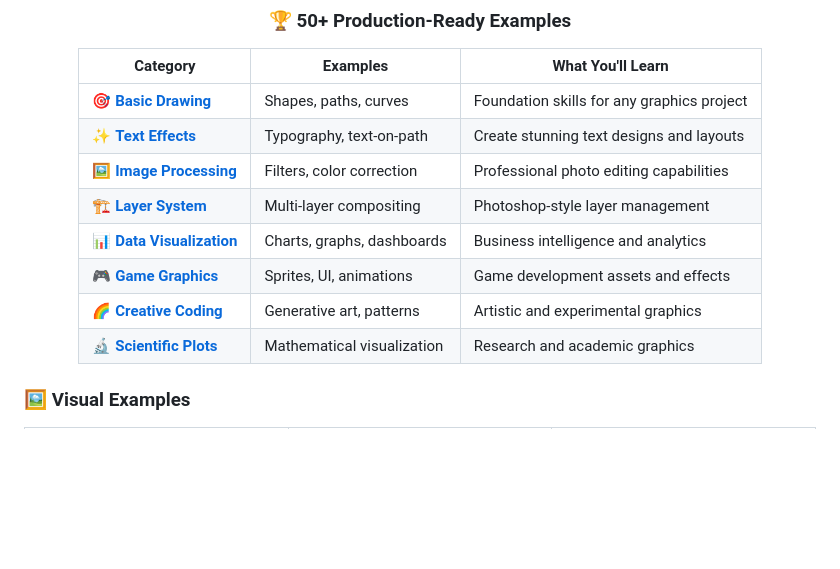
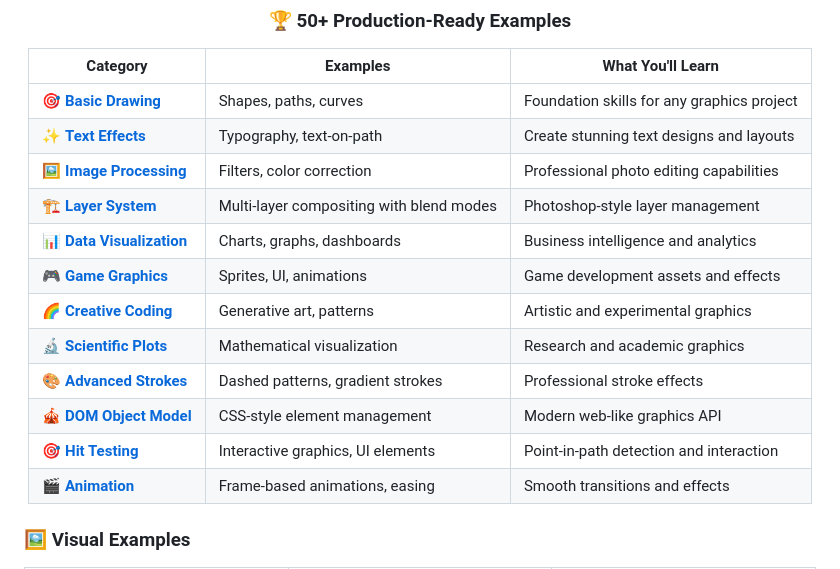
Before and after one commit to GrandpaEJ/advancegg, a Markdown page: README.md, the part around one of its changes. Rendered like a GitHub page; blank space fills up the shorter version.

```diff
--- a/README.md
+++ b/README.md
@@ -242,11 +247,15 @@ func main() {
 | 🎯 **[Basic Drawing](examples/basic-shapes.go)** | Shapes, paths, curves | Foundation skills for any graphics project |
 | ✨ **[Text Effects](examples/text-effects.go)** | Typography, text-on-path | Create stunning text designs and layouts |
 | 🖼️ **[Image Processing](examples/image-filters.go)** | Filters, color correction | Professional photo editing capabilities |
-| 🏗️ **[Layer System](examples/layer-system.go)** | Multi-layer compositing | Photoshop-style layer management |
+| 🏗️ **[Layer System](examples/layer-compositing.go)** | Multi-layer compositing with blend modes | Photoshop-style layer management |
 | 📊 **[Data Visualization](examples/data-visualization.go)** | Charts, graphs, dashboards | Business intelligence and analytics |
 | 🎮 **[Game Graphics](examples/game-graphics.go)** | Sprites, UI, animations | Game development assets and effects |
 | 🌈 **[Creative Coding](examples/creative-effects.go)** | Generative art, patterns | Artistic and experimental graphics |
 | 🔬 **[Scientific Plots](examples/scientific-visualization.go)** | Mathematical visualization | Research and academic graphics |
+| 🎨 **[Advanced Strokes](examples/advanced-strokes.go)** | Dashed patterns, gradient strokes | Professional stroke effects |
+| 🎪 **[DOM Object Model](examples/dom-object-model.go)** | CSS-style element management | Modern web-like graphics API |
+| 🎯 **[Hit Testing](examples/hit-testing.go)** | Interactive graphics, UI elements | Point-in-path detection and interaction |
+| 🎬 **[Animation](examples/animation-demo.go)** | Frame-based animations, easing | Smooth transitions and effects |
 
 </div>
 
```
Also changed, not shown: other parts of README.md (+106 -5 lines).
